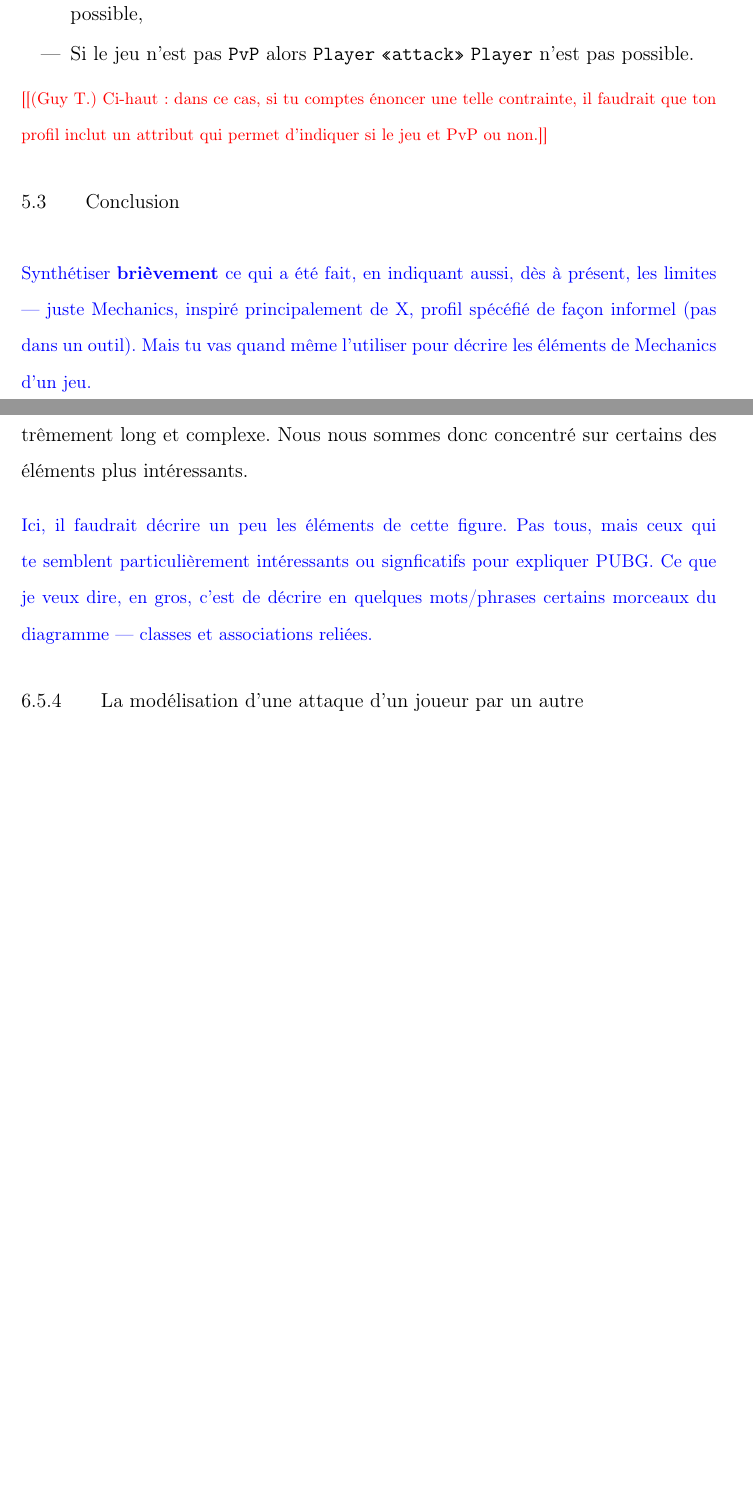
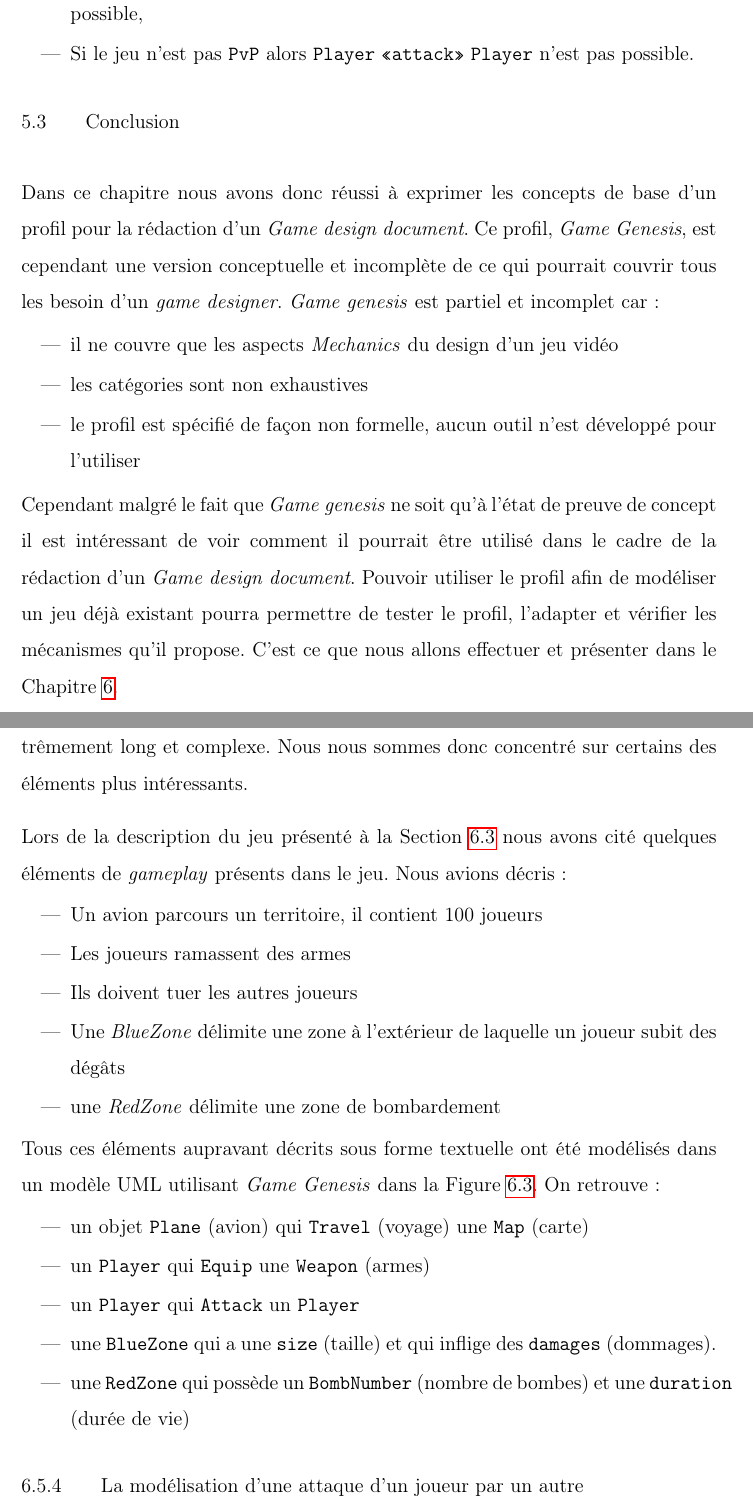
Before and after one commit to Nouninoun/overleaf_repo, a LaTeX thesis (00_coquille.tex, which reads 02_cor/11_GG.tex, 02_cor/12_application.tex): two parts of pages 67 and 76 of 95, joined at a grey line, cut so that both start at the same text, the shorter picture padded with empty space. Compiled offline with pdfLaTeX.

Commit message:
Update on Overleaf.

```diff
--- a/02_cor/11_GG.tex
+++ b/02_cor/11_GG.tex
@@ -391,18 +398,27 @@ Certaines contraintes peuvent être situationnelles comme celles ci-dessous :
 \end{itemize}
 
 
-\GT{Ci-haut: dans ce cas, si tu comptes \'enoncer une telle
+\gt{Ci-haut: dans ce cas, si tu comptes \'enoncer une telle
 contrainte, il faudrait que ton profil inclut un attribut qui permet
 d'indiquer si le jeu et PvP ou non.}
+\eh{Un tel attribut serait trop contraignant dans le cadre d'une conception de jeux. Certains jeux sont PVP, d'autres PVE, d'autres ont des zones uniquement PVP et/ou PVE, certains crééent plusieurs serveurs qui sont soit PVP soit PVE, etc.
+Le PVP ou PVE sont des mécaniques de gameplay }
 
 \section{Conclusion}
+Dans ce chapitre nous avons donc réussi à exprimer les concepts de base d'un profil pour la rédaction d'un \emph{Game design document}.
+Ce profil, \emph{Game Genesis}, est cependant une version conceptuelle et incomplète de ce qui pourrait couvrir tous les besoin d'un \emph{game designer}.
+\emph{Game genesis} est partiel et incomplet car :
+\begin{itemize}
+    \item il ne couvre que les aspects \emph{Mechanics} du design d'un jeu vidéo
+    \item les catégories sont non exhaustives
+    \item le profil est spécifié de façon non formelle, aucun outil n'est développé pour l'utiliser
+\end{itemize}
+
+Cependant malgré le fait que \emph{Game genesis} ne soit qu'à l'état de preuve de concept il est intéressant de voir comment il pourrait être utilisé dans le cadre de la rédaction d'un \emph{Game design document}.
+Pouvoir utiliser le profil afin de modéliser un jeu déjà existant pourra permettre de tester le profil, l'adapter et vérifier les mécanismes qu'il propose.
+C'est ce que nous allons effectuer et présenter dans le Chapitre~\ref{chap.pubg}.
 
 
-\ACOMPLETER{Synthétiser {\bf brièvement} ce qui a été fait, en
-indiquant aussi, dès à présent, les limites --- juste Mechanics,
-inspiré principalement de X, profil spécéfié de façon informel (pas
-dans un outil). Mais tu vas quand même l'utiliser pour décrire les
-éléments de Mechanics d'un jeu.}
 
 
 %%%%%%%%%%%%%%%%%%%%%%%%%%%%%%%%%%%%%%%%%%%%%%%%%%%%%%%%%%%%%%%%%%%%%%%%%%
--- a/02_cor/12_application.tex
+++ b/02_cor/12_application.tex
@@ -167,14 +168,25 @@ partie de PUBG.
 pour ne pas confondre avec <<une partie du jeu>> (une instance du jeu
 en cours d'ex\'ecution).}
 
-\ACOMPLETER{Ici, il faudrait décrire un peu les éléments de cette
-figure. Pas tous, mais ceux qui te semblent particulièrement
-intéressants ou signficatifs pour expliquer PUBG. Ce que je veux dire,
-en gros, c'est de décrire en quelques mots/phrases certains morceaux
-du diagramme --- classes et associations reliées.}
+Lors de la description du jeu présenté à la Section~\ref{sect.pubg} nous avons cité quelques éléments de \emph{gameplay} présents dans le jeu.
+Nous avions décris :
+\begin{itemize}
+    \item Un avion parcours un territoire, il contient 100 joueurs
+    \item Les joueurs ramassent des armes
+    \item Ils doivent tuer les autres joueurs
+    \item Une \emph{BlueZone} délimite une zone à l'extérieur de laquelle un joueur subit des dégâts
+    \item une \emph{RedZone} délimite une zone de bombardement
+\end{itemize}
 
-
-
+Tous ces éléments aupravant décrits sous forme textuelle ont été modélisés dans un modèle UML utilisant \emph{Game Genesis} dans la Figure~\ref{fig.PUBG_model}.
+On retrouve :
+\begin{itemize}
+    \item un objet \texttt{Plane} (avion) qui \texttt{Travel} (voyage) une \texttt{Map} (carte)
+    \item un \texttt{Player} qui \texttt{Equip} une \texttt{Weapon} (armes)
+    \item un \texttt{Player} qui \texttt{Attack} un \texttt{Player}
+    \item une \texttt{BlueZone} qui a une \texttt{size} (taille) et qui inflige des \texttt{damages} (dommages).
+    \item une \texttt{RedZone} qui possède un \texttt{BombNumber} (nombre de bombes) et une \texttt{duration} (durée de vie)
+\end{itemize}
 
 
 
```
Also changed, not shown: 02_cor/20_annexe1_profile.tex (+1 -0 lines), 10_img/Z_annexeA/animate.PNG, 10_img/Z_annexeA/cs_attribute.PNG, 10_img/Z_annexeA/cs_racine.PNG, 10_img/Z_annexeA/cs_statistic.PNG, 10_img/Z_annexeA/item_racine.PNG, 10_img/chap5/metaclass_association.PNG, 10_img/chap5/metaclass_class.PNG, 10_img/chap5/sniper2.PNG, 10_img/chap6/attack_min.PNG, 10_img/chap6/final_model.PNG, 10_img/chap6/final_profile.PNG, 10_img/chap6/p_attack_p.PNG, 02_cor/11_GG.tex (25 more changed lines), 1 more files.
